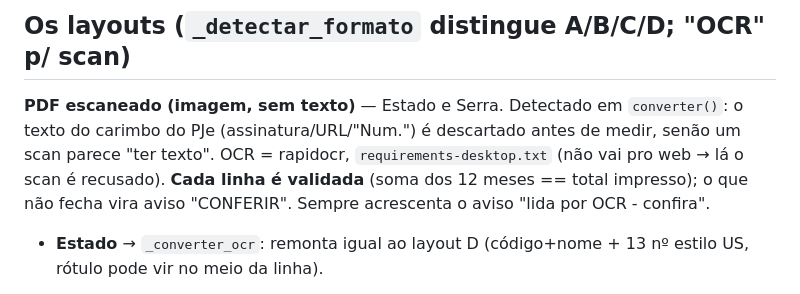
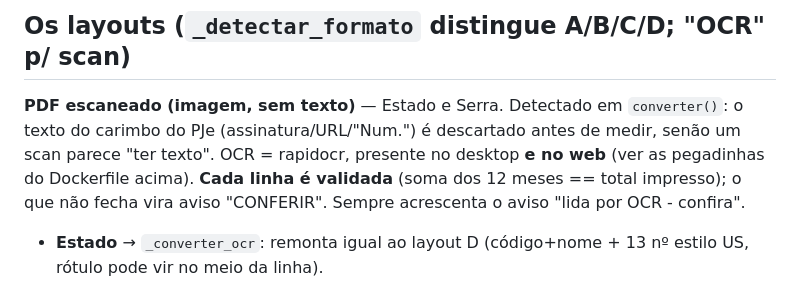
Before and after one commit to Fluix-Solutions/conversor-ficha-financeira, a Markdown page: CLAUDE.md, the part around the change. GitHub-like rendering.

Commit message:
CLAUDE.md: OCR agora tambem vai pro web
Co-Authored-By: Claude Opus 5 <noreply@anthropic.com>

```diff
--- a/CLAUDE.md
+++ b/CLAUDE.md
@@ -90,8 +90,8 @@ Electron não resolvem — é falta de assinatura de código). Os arquivos de bu
 
 **PDF escaneado (imagem, sem texto)** — Estado e Serra. Detectado em
 `converter()`: o texto do carimbo do PJe (assinatura/URL/"Num.") é descartado
-antes de medir, senão um scan parece "ter texto". OCR = rapidocr,
-`requirements-desktop.txt` (não vai pro web → lá o scan é recusado).
+antes de medir, senão um scan parece "ter texto". OCR = rapidocr, presente no
+desktop **e no web** (ver as pegadinhas do Dockerfile acima).
 **Cada linha é validada** (soma dos 12 meses == total impresso); o que não
 fecha vira aviso "CONFERIR". Sempre acrescenta o aviso "lida por OCR - confira".
 
```
